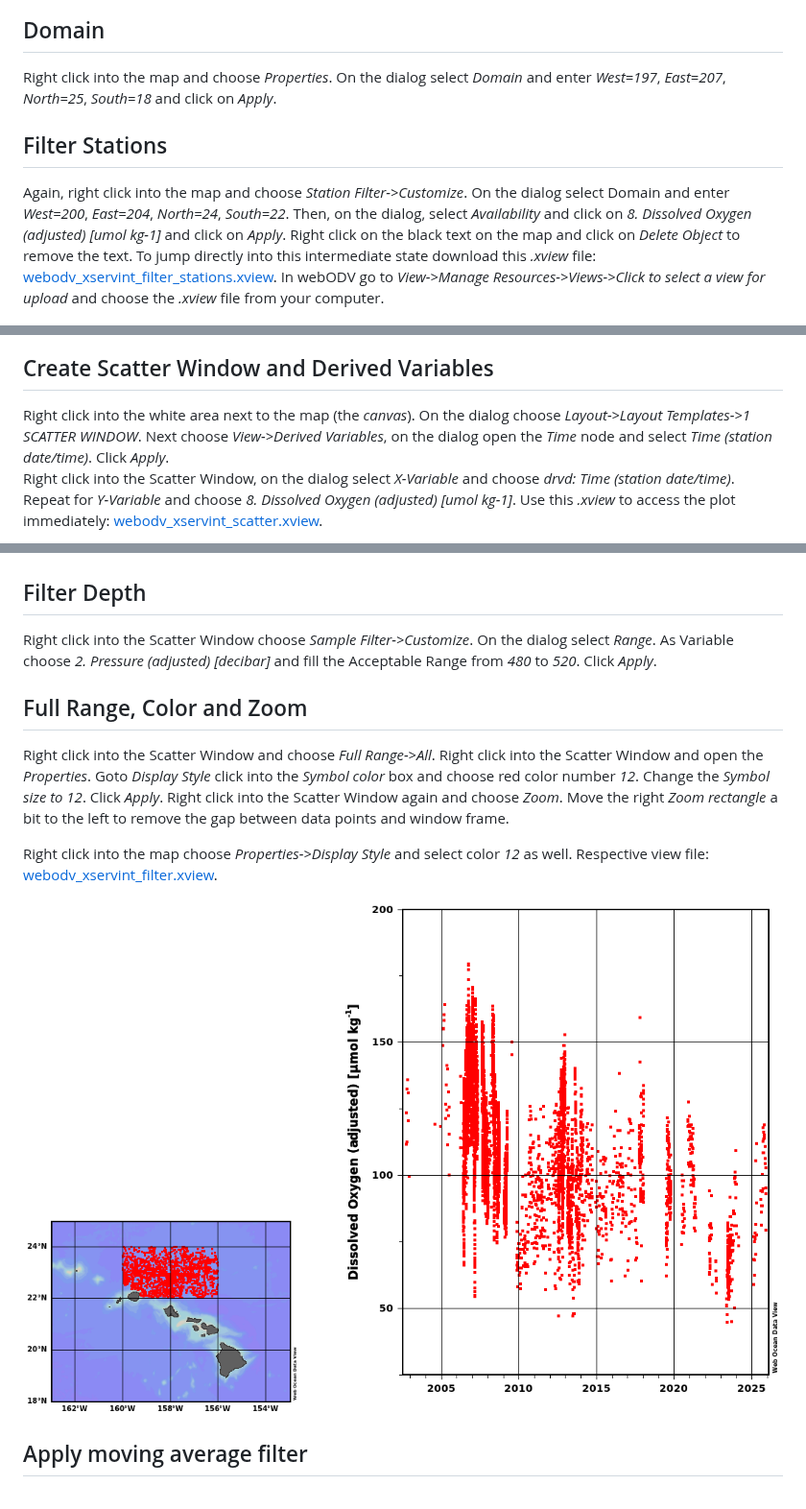
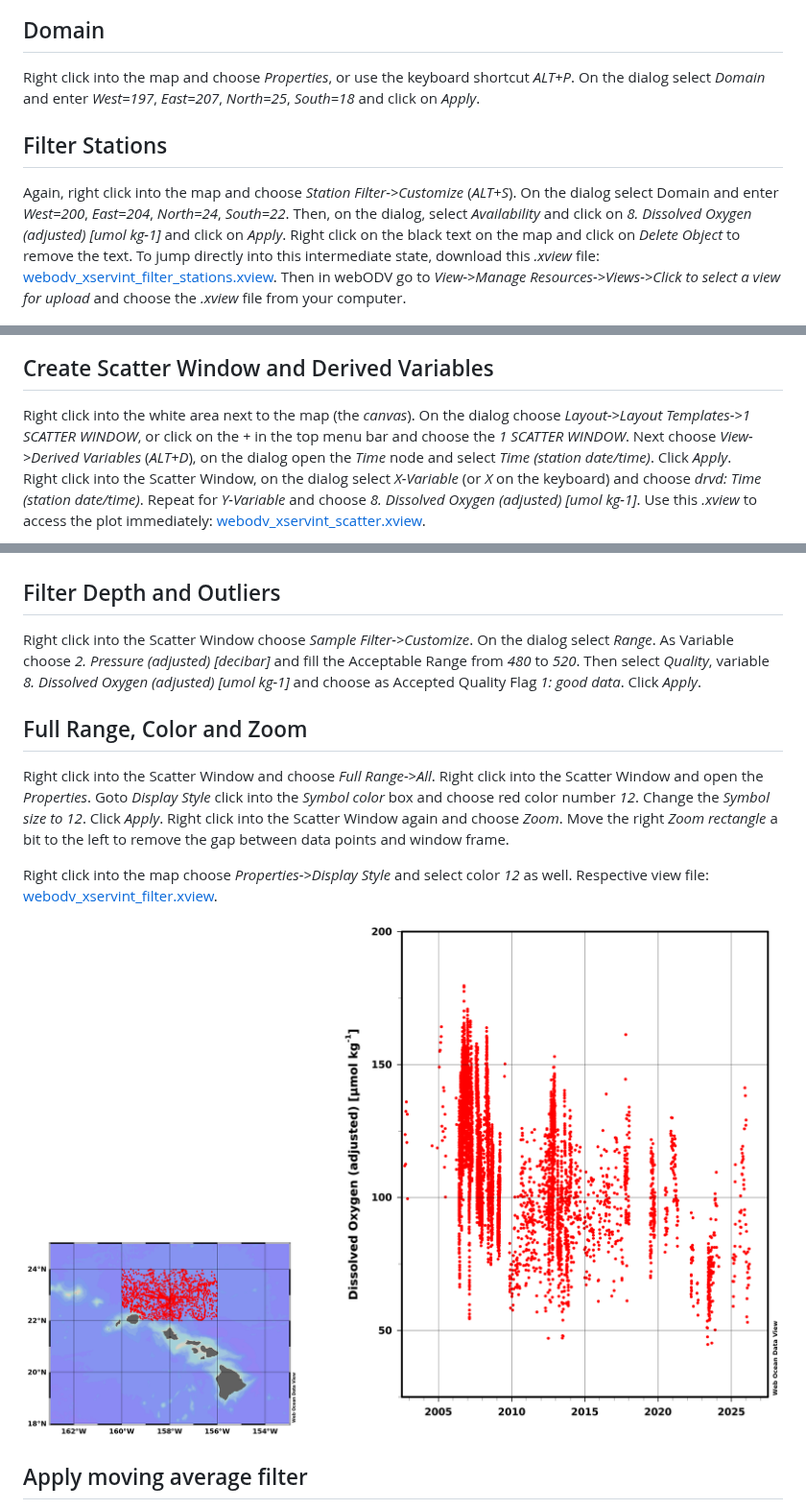
Before and after one commit to smieruch/webodv-cross-server-integration, a Markdown page: README.md, 3 parts joined by grey strips. Shown at 96% size. GitHub-like rendering; pictures changed too: img/step4.png.

Commit message:
update until step 4

```diff
--- a/README.md
+++ b/README.md
@@ -31,29 +31,29 @@ on the respective view and on *Download*.
 
 ## Domain
 
-Right click into the map and choose *Properties*. On the dialog select
+Right click into the map and choose *Properties*, or use the keyboard shortcut *ALT+P*. On the dialog select
 *Domain* and enter *West=197*, *East=207*, *North=25*, *South=18* and
 click on *Apply*.
 
 ## Filter Stations
 
 Again, right click into the map and choose *Station
-Filter->Customize*. On the dialog select Domain and enter *West=200*, *East=204*, *North=24*, *South=22*.
+Filter->Customize* (*ALT+S*). On the dialog select Domain and enter *West=200*, *East=204*, *North=24*, *South=22*.
 Then, on the dialog, select *Availability* and click on *8. Dissolved Oxygen (adjusted) [umol kg-1]*
 and click on *Apply*. Right click on the black text on the map and click on *Delete Object* to remove the text.
-To jump directly into this intermediate state download this *.xview* file:
+To jump directly into this intermediate state, download this *.xview* file:
 [webodv_xservint_filter_stations.xview](./xviews/webodv_xservint_filter_stations.xview).
-In webODV go to *View->Manage Resources->Views->Click to select a view for upload* and choose the *.xview* file from your computer.
+Then in webODV go to *View->Manage Resources->Views->Click to select a view for upload* and choose the *.xview* file from your computer.
 
 ![alt text](./img/step2.png "Filter Stations")
 
 ## Create Scatter Window and Derived Variables
 
-Right click into the white area next to the map (the *canvas*). On the
-dialog choose *Layout->Layout Templates->1 SCATTER WINDOW*. Next
-choose *View->Derived Variables*, on the dialog open the *Time* node
+Right click into the white area next to the map (the *canvas*). On the dialog choose *Layout->Layout
+Templates->1 SCATTER WINDOW*, or click on the *+* in the top menu bar and choose the *1 SCATTER
+WINDOW*. Next choose *View->Derived Variables* (*ALT+D*), on the dialog open the *Time* node
 and select *Time (station date/time)*. Click *Apply*.
-Right click into the Scatter Window, on the dialog select *X-Variable*
+Right click into the Scatter Window, on the dialog select *X-Variable* (or *X* on the keyboard)
 and choose *drvd: Time (station date/time)*. Repeat for *Y-Variable*
 and choose *8. Dissolved Oxygen (adjusted) [umol kg-1]*.
 Use this *.xview* to access the plot immediately: [webodv_xservint_scatter.xview](./xviews/webodv_xservint_scatter.xview).
@@ -61,12 +61,12 @@ Use this *.xview* to access the plot immediately: [webodv_xservint_scatter.xview
 ![alt text](./img/step3.png "Scatter Window")
 
 
-## Filter Depth
+## Filter Depth and Outliers
 
-Right click into the Scatter Window choose *Sample
-Filter->Customize*. On the dialog select *Range*. As Variable choose
-*2. Pressure (adjusted) [decibar]* and fill the Acceptable Range from
-*480* to *520*. Click *Apply*.
+Right click into the Scatter Window choose *Sample Filter->Customize*. On the dialog select
+*Range*. As Variable choose *2. Pressure (adjusted) [decibar]* and fill the Acceptable Range from
+*480* to *520*. Then select *Quality*, variable *8. Dissolved Oxygen (adjusted) [umol kg-1]* and
+choose as Accepted Quality Flag *1: good data*.  Click *Apply*.
 
 ## Full Range, Color and Zoom
 
```
Also changed, not shown: 1 other file.
